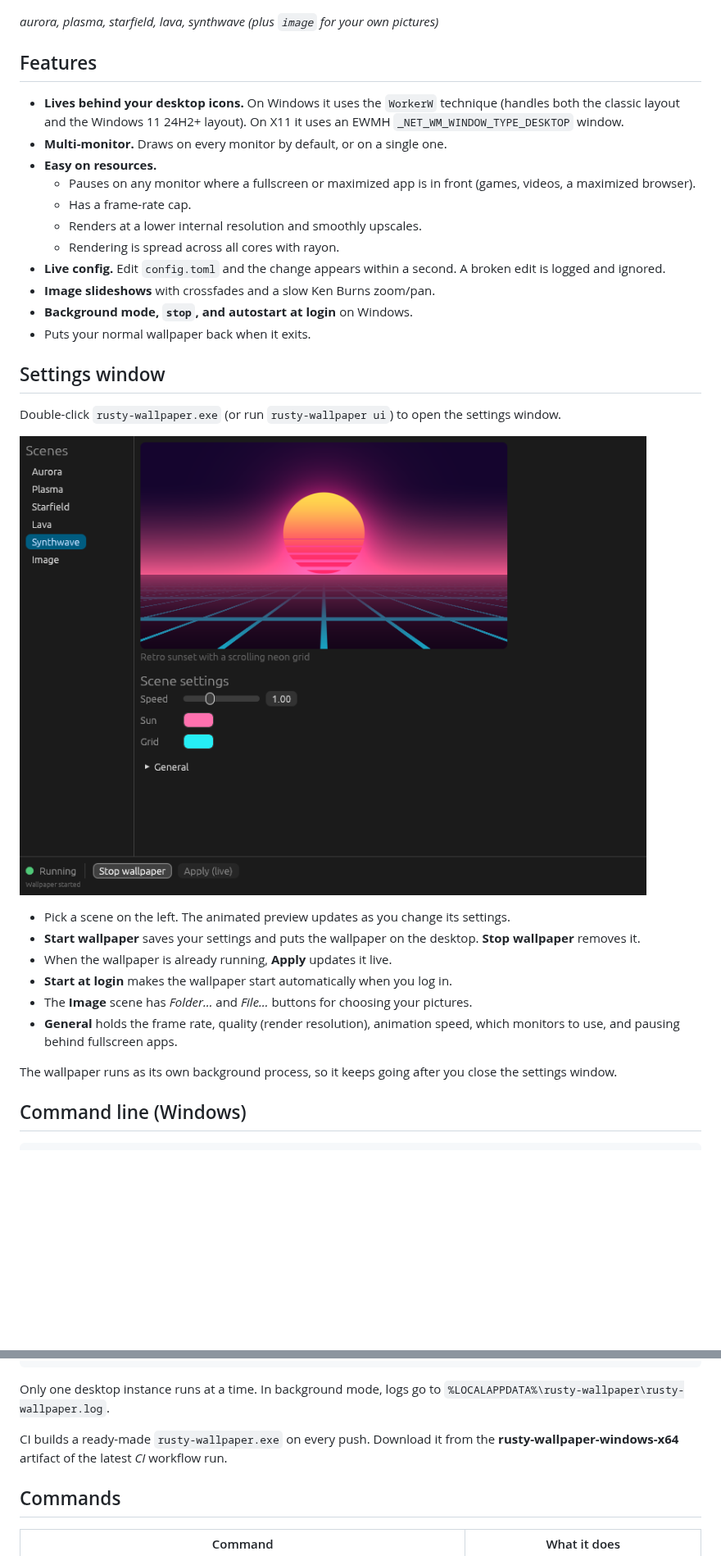
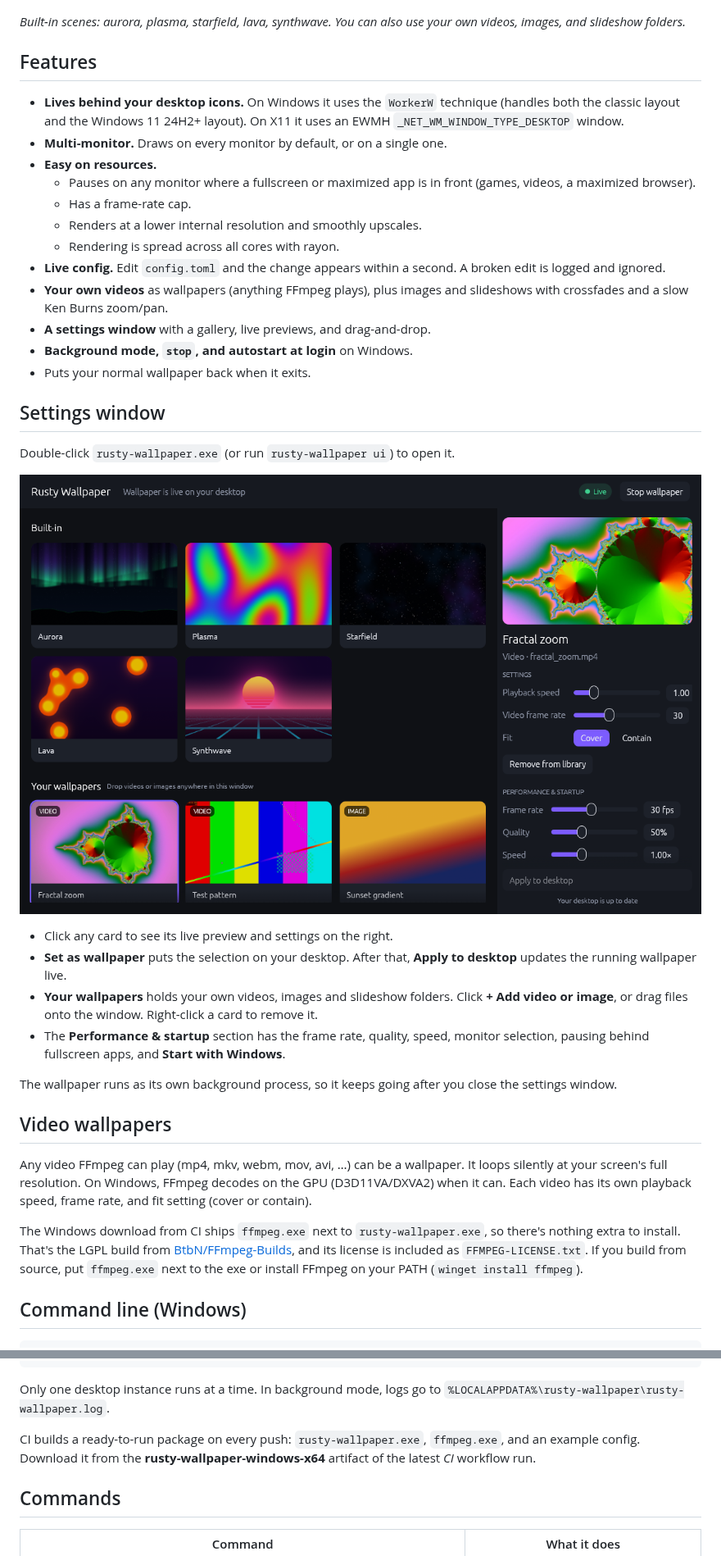
Before and after one commit to tacobellerontop-sudo/rustyenginds, a Markdown page: README.md, 2 parts joined by grey strips. Shown at 82% size. Drawn GitHub-style; pictures changed too: docs/settings.png; blank space fills up the shorter version.

```diff
--- a/README.md
+++ b/README.md
@@ -6,7 +6,7 @@ Linux (X11) also works.
 
 ![Built-in scenes](docs/scenes.png)
 
-*aurora, plasma, starfield, lava, synthwave (plus `image` for your own pictures)*
+*Built-in scenes: aurora, plasma, starfield, lava, synthwave. You can also use your own videos, images, and slideshow folders.*
 
 ## Features
 
@@ -22,30 +22,44 @@ Linux (X11) also works.
   - Rendering is spread across all cores with rayon.
 - **Live config.** Edit `config.toml` and the change appears within a second.
   A broken edit is logged and ignored.
-- **Image slideshows** with crossfades and a slow Ken Burns zoom/pan.
+- **Your own videos** as wallpapers (anything FFmpeg plays), plus images and
+  slideshows with crossfades and a slow Ken Burns zoom/pan.
+- **A settings window** with a gallery, live previews, and drag-and-drop.
 - **Background mode, `stop`, and autostart at login** on Windows.
 - Puts your normal wallpaper back when it exits.
 
 ## Settings window
 
-Double-click `rusty-wallpaper.exe` (or run `rusty-wallpaper ui`) to open the
-settings window.
+Double-click `rusty-wallpaper.exe` (or run `rusty-wallpaper ui`) to open it.
 
 ![Settings window](docs/settings.png)
 
-- Pick a scene on the left. The animated preview updates as you change its
-  settings.
-- **Start wallpaper** saves your settings and puts the wallpaper on the
-  desktop. **Stop wallpaper** removes it.
-- When the wallpaper is already running, **Apply** updates it live.
-- **Start at login** makes the wallpaper start automatically when you log in.
-- The **Image** scene has *Folder…* and *File…* buttons for choosing your
-  pictures.
-- **General** holds the frame rate, quality (render resolution), animation
-  speed, which monitors to use, and pausing behind fullscreen apps.
+- Click any card to see its live preview and settings on the right.
+- **Set as wallpaper** puts the selection on your desktop. After that,
+  **Apply to desktop** updates the running wallpaper live.
+- **Your wallpapers** holds your own videos, images and slideshow folders.
+  Click **+ Add video or image**, or drag files onto the window. Right-click
+  a card to remove it.
+- The **Performance & startup** section has the frame rate, quality, speed,
+  monitor selection, pausing behind fullscreen apps, and **Start with
+  Windows**.
 
 The wallpaper runs as its own background process, so it keeps going after you
 close the settings window.
+
+## Video wallpapers
+
+Any video FFmpeg can play (mp4, mkv, webm, mov, avi, …) can be a wallpaper.
+It loops silently at your screen's full resolution. On Windows, FFmpeg decodes
+on the GPU (D3D11VA/DXVA2) when it can. Each video has its own playback speed,
+frame rate, and fit setting (cover or contain).
+
+The Windows download from CI ships `ffmpeg.exe` next to `rusty-wallpaper.exe`,
+so there's nothing extra to install. That's the LGPL build from
+[BtbN/FFmpeg-Builds](https://github.com/BtbN/FFmpeg-Builds), and its license
+is included as `FFMPEG-LICENSE.txt`. If you build from source, put
+`ffmpeg.exe` next to the exe or install FFmpeg on your PATH
+(`winget install ffmpeg`).
 
 ## Command line (Windows)
 
@@ -68,8 +82,9 @@ rusty-wallpaper autostart off
 Only one desktop instance runs at a time. In background mode, logs go to
 `%LOCALAPPDATA%\rusty-wallpaper\rusty-wallpaper.log`.
 
-CI builds a ready-made `rusty-wallpaper.exe` on every push. Download it from
-the **rusty-wallpaper-windows-x64** artifact of the latest *CI* workflow run.
+CI builds a ready-to-run package on every push: `rusty-wallpaper.exe`,
+`ffmpeg.exe`, and an example config. Download it from the
+**rusty-wallpaper-windows-x64** artifact of the latest *CI* workflow run.
 
 ## Commands
 
```
Also changed, not shown: 10 other files.
